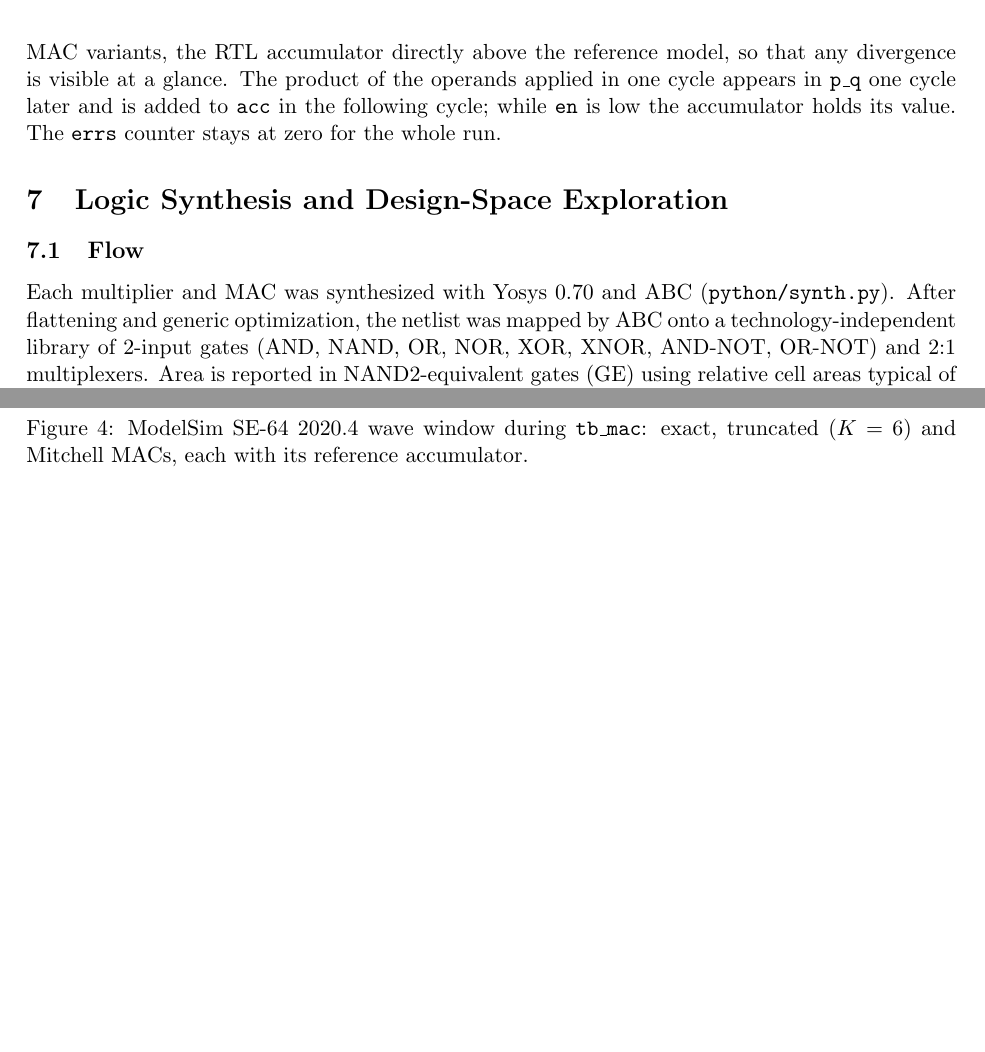
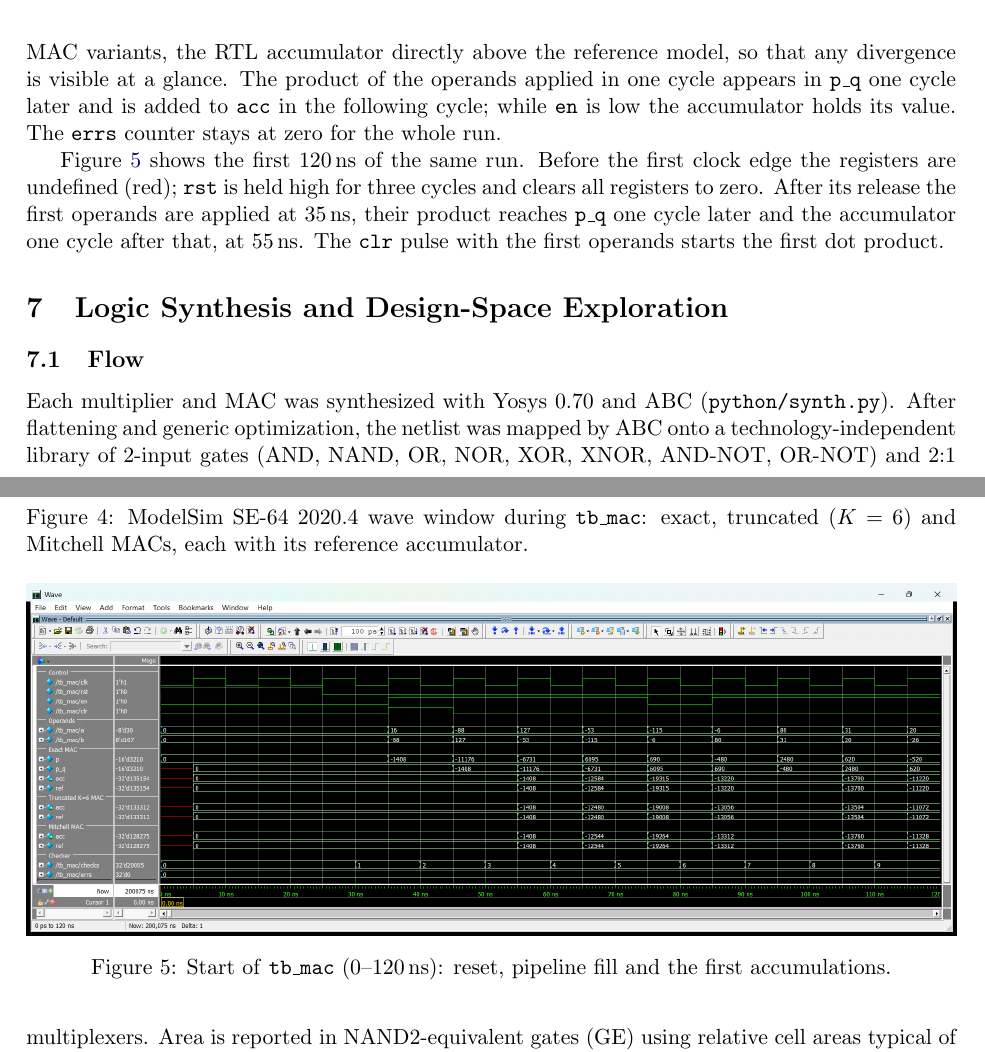
Before and after one commit to GitCodingMates/approx-mac-dnn, a LaTeX paper (docs/report.tex): two parts of pages 6 and 7 of 10, joined at a grey line, cut so that both start at the same text, the shorter picture padded with empty space. Compiled offline with pdfLaTeX.

Commit message:
Add ModelSim capture of reset and pipeline fill

```diff
--- a/docs/report.tex
+++ b/docs/report.tex
@@ -383,6 +383,22 @@ truncated ($K=6$) and Mitchell MACs, each with its reference accumulator.}
 \label{fig:msgui}
 \end{figure}
 
+Figure~\ref{fig:msreset} shows the first \SI{120}{\nano\second} of the same
+run. Before the first clock edge the registers are undefined (red);
+\texttt{rst} is held high for three cycles and clears all registers to
+zero. After its release the first operands are applied at
+\SI{35}{\nano\second}, their product reaches \texttt{p\_q} one cycle later
+and the accumulator one cycle after that, at \SI{55}{\nano\second}. The
+\texttt{clr} pulse with the first operands starts the first dot product.
+
+\begin{figure}[h]
+\centering
+\includegraphics[width=\textwidth]{modelsim_reset.png}
+\caption{Start of \texttt{tb\_mac} (0--\SI{120}{\nano\second}): reset,
+pipeline fill and the first accumulations.}
+\label{fig:msreset}
+\end{figure}
+
 \section{Logic Synthesis and Design-Space Exploration}
 \label{sec:synth}
 
```
Also changed, not shown: README.md, docs/report.pdf, results/modelsim_reset.png (added).
